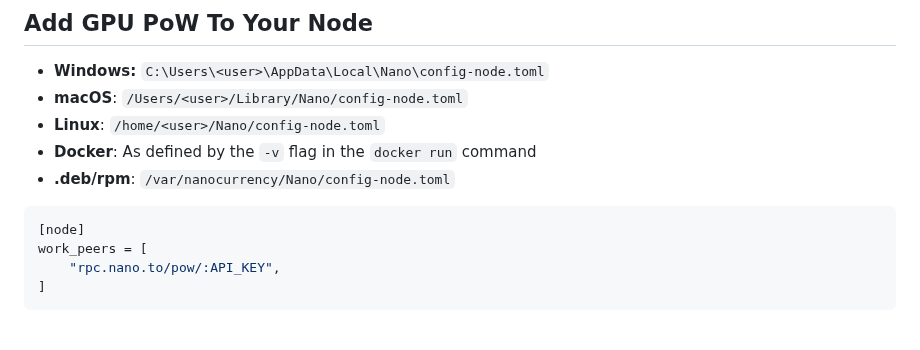
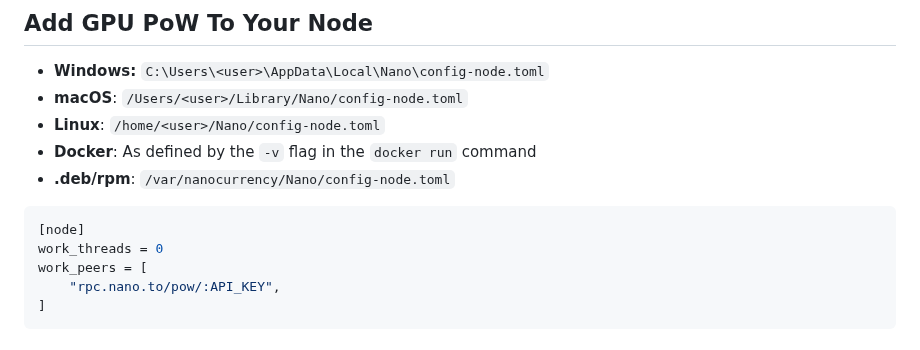
Before and after one commit to nano-to/nano-docs, a Markdown page: articles/pow.md, the part around the change. Drawn GitHub-style.

````diff
--- a/articles/pow.md
+++ b/articles/pow.md
@@ -24,6 +24,7 @@ Standalone GPU powered Proof of Work API. Scale Nano apps, easily.
 
 ```toml
 [node]
+work_threads = 0
 work_peers = [
     "rpc.nano.to/pow/:API_KEY",
 ]
````
